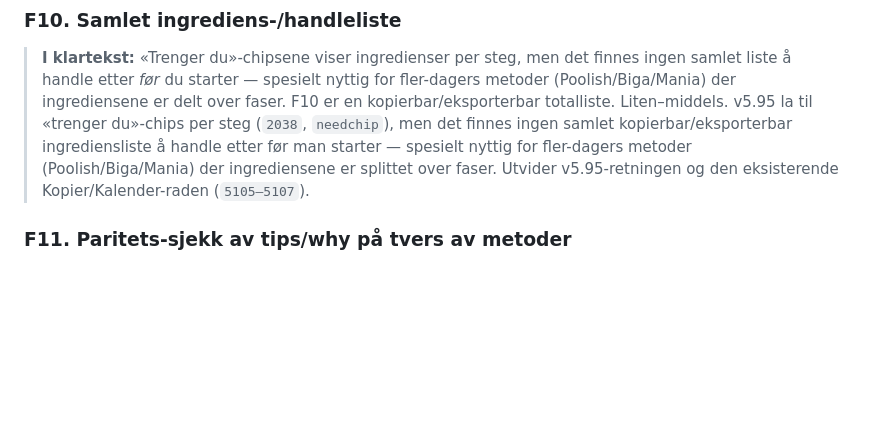
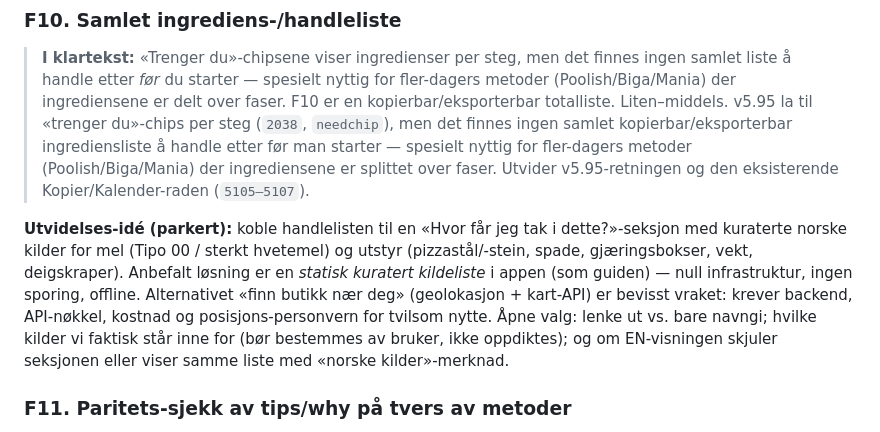
Before and after one commit to runevangen/pizzame, a Markdown page: BACKLOG.md, the part around the change. Rendered like a GitHub page; blank space fills up the shorter version.

Commit message:
backlog: park F10 store-finder extension idea under F10

```diff
--- a/BACKLOG.md
+++ b/BACKLOG.md
@@ -310,6 +310,15 @@ spesielt nyttig for fler-dagers metoder (Poolish/Biga/Mania) der ingrediensene e
 splittet over faser. Utvider v5.95-retningen og den eksisterende Kopier/Kalender-raden
 (`5105–5107`).
 
+**Utvidelses-idé (parkert):** koble handlelisten til en «Hvor får jeg tak i dette?»-seksjon
+med kuraterte norske kilder for mel (Tipo 00 / sterkt hvetemel) og utstyr (pizzastål/-stein,
+spade, gjæringsbokser, vekt, deigskraper). Anbefalt løsning er en *statisk kuratert kildeliste*
+i appen (som guiden) — null infrastruktur, ingen sporing, offline. Alternativet «finn butikk nær
+deg» (geolokasjon + kart-API) er bevisst vraket: krever backend, API-nøkkel, kostnad og
+posisjons-personvern for tvilsom nytte. Åpne valg: lenke ut vs. bare navngi; hvilke kilder vi
+faktisk står inne for (bør bestemmes av bruker, ikke oppdiktes); og om EN-visningen skjuler
+seksjonen eller viser samme liste med «norske kilder»-merknad.
+
 ### F11. Paritets-sjekk av tips/why på tvers av metoder
 > **I klartekst:** Vi tettet gjæringsstegene i v6.10, men en *full* gjennomgang av
 > at alle steg i alle metoder har jevn `tip`/`hvorfor`-dekning — pluss en test som
```
